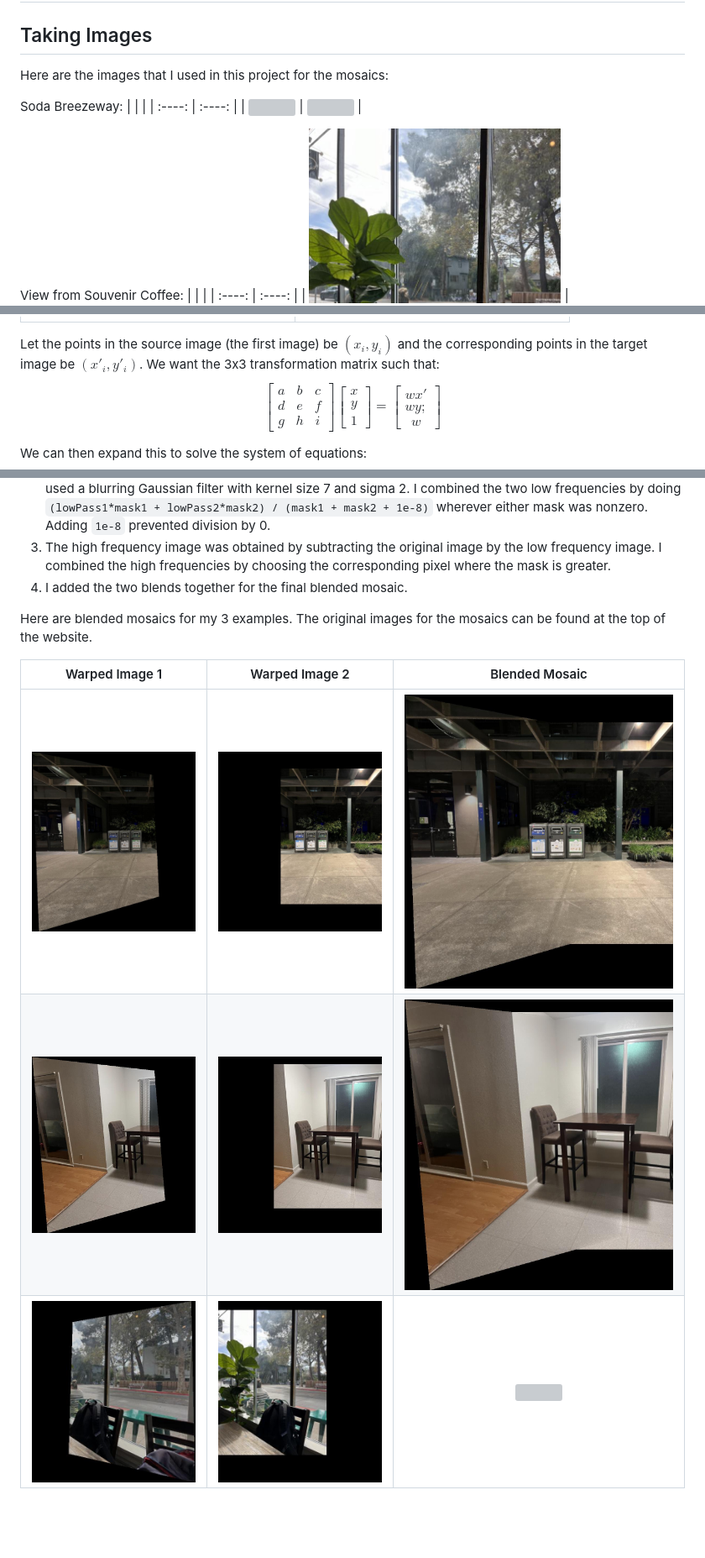
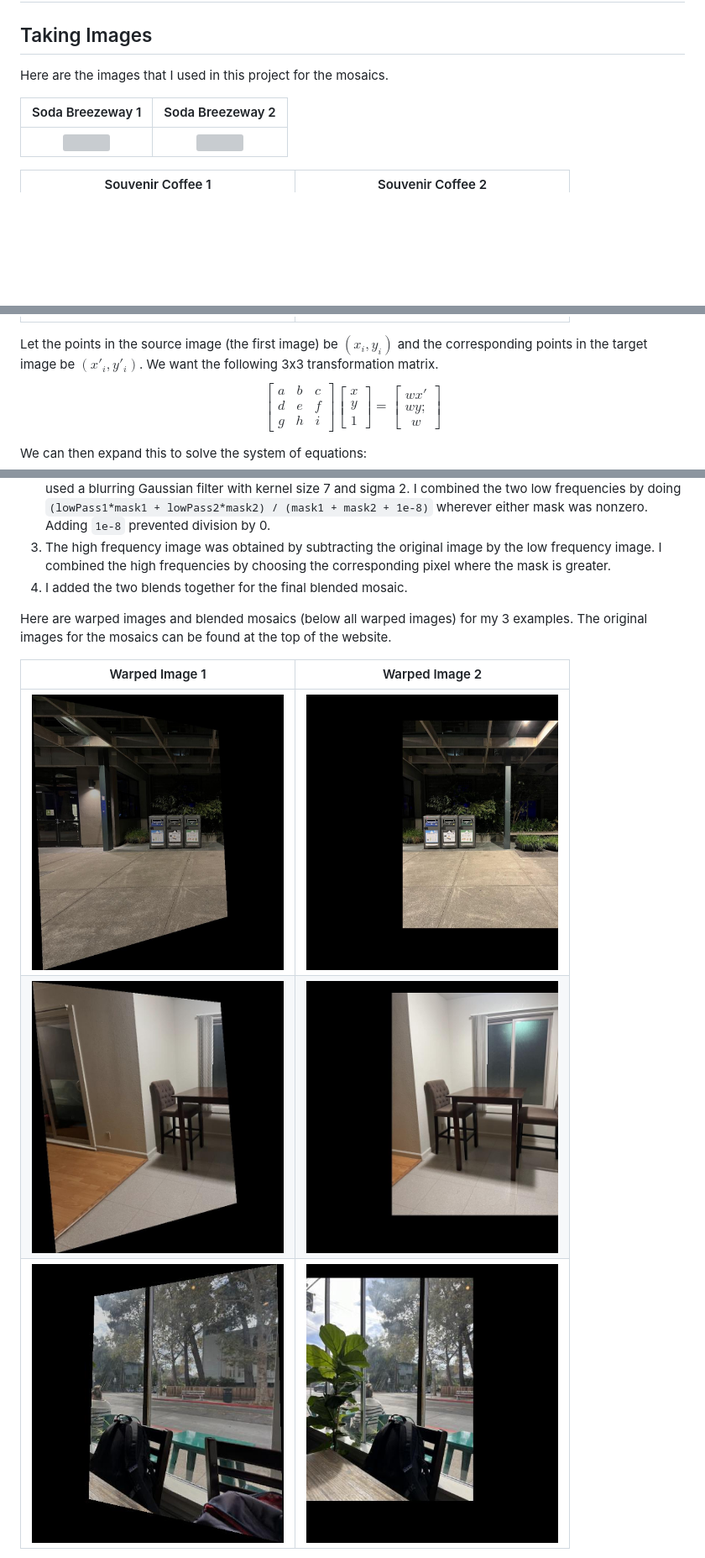
Before and after one commit to r-chitturi/r-chitturi.github.io, a Markdown page: proj4/index.md, 3 parts joined by grey strips. Shown at 84% size. GitHub-like rendering; blank space fills up the shorter version; grey boxes are pictures that could not be loaded.

Commit message:
proj4 fixing formatting

```diff
--- a/proj4/index.md
+++ b/proj4/index.md
@@ -2,15 +6,13 @@
 
 ## Taking Images
 
-Here are the images that I used in this project for the mosaics:
+Here are the images that I used in this project for the mosaics.
 
-Soda Breezeway:
-|  |  |
+| Soda Breezeway 1 | Soda Breezeway 2 |
 | :----: | :----: |
 | <img src="media/breezeway1.jpg" width="300"/> | <img src="media/breezeway2.jpg" width="300"/> |
 
-View from Souvenir Coffee:
-|  |  |
+| Souvenir Coffee 1 | Souvenir Coffee 2 |
 | :----: | :----: |
 | <img src="media/im2_souvenir.jpg" width="300"/> | <img src="media/im1_souvenir.jpg" width="300"/> |
 
@@ -27,7 +28,7 @@ First, I defined my correspondence points between pairs of images. For example,
 | :----: | :----: |
 | <img src="media/souvenir1_correspondences.jpg" width="300"/> | <img src="media/souvenir2_correspondences.jpg" width="300"/> |
 
-Let the points in the source image (the first image) be $(x_{i}, y_{i})$ and the corresponding points in the target image be $(x'_{i}, y'_{i})$. We want the 3x3 transformation matrix such that:
+Let the points in the source image (the first image) be $(x_{i}, y_{i})$ and the corresponding points in the target image be $(x'_{i}, y'_{i})$. We want the following 3x3 transformation matrix.
 $$
 \begin{bmatrix}
 a & b & c \\
@@ -118,11 +119,11 @@ I used two-band blending with a distance transform mask to blend my images toget
 3. The high frequency image was obtained by subtracting the original image by the low frequency image. I combined the high frequencies by choosing the corresponding pixel where the mask is greater.
 4. I added the two blends together for the final blended mosaic.
 
-Here are blended mosaics for my 3 examples. The original images for the mosaics can be found at the top of the website.
+Here are warped images and blended mosaics (below all warped images) for my 3 examples. The original images for the mosaics can be found at the top of the website.
 
-| Warped Image 1 | Warped Image 2 | Blended Mosaic |
-| :----: | :----: | :----: |
-| <img src="media/breezeway1_bigger_warp1.jpg" width="300"/> | <img src="media/breezeway2_bigger_warp2.jpg" width="300"/> | <img src="media/breezeway12_bigger_twoband.jpg" width="600"/> |
-| <img src="media/kitchen12_noblend_bigger_warp1.jpg" width="300"/> | <img src="media/kitchen12_noblend_bigger_warp2.jpg" width="300"/> | <img src="media/kitchen12_twoband_bigger1.jpg" width="600"/> |
-| <img src="media/souvenir1_warped.jpg" width="300"/> | <img src="media/souvenir2_warped.jpg" width="300"/> | <img src="media/souvenir12_twoband.jpg" width="600"/> |
+| Warped Image 1 | Warped Image 2 |
+| :----: | :----: |
+| <img src="media/breezeway1_bigger_warp1.jpg" width="300"/> | <img src="media/breezeway2_bigger_warp2.jpg" width="300"/> |
+| <img src="media/kitchen12_noblend_bigger_warp1.jpg" width="300"/> | <img src="media/kitchen12_noblend_bigger_warp2.jpg" width="300"/> |
+| <img src="media/souvenir1_warped.jpg" width="300"/> | <img src="media/souvenir2_warped.jpg" width="300"/> |
 
```
Also changed, not shown: other parts of proj4/index.md (+15 -8 lines).
